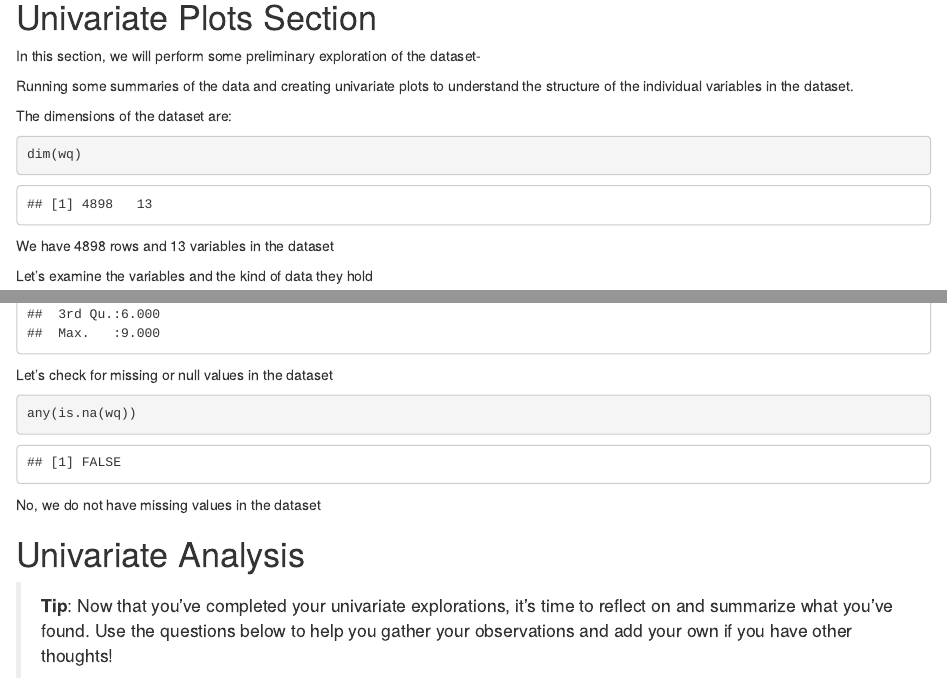
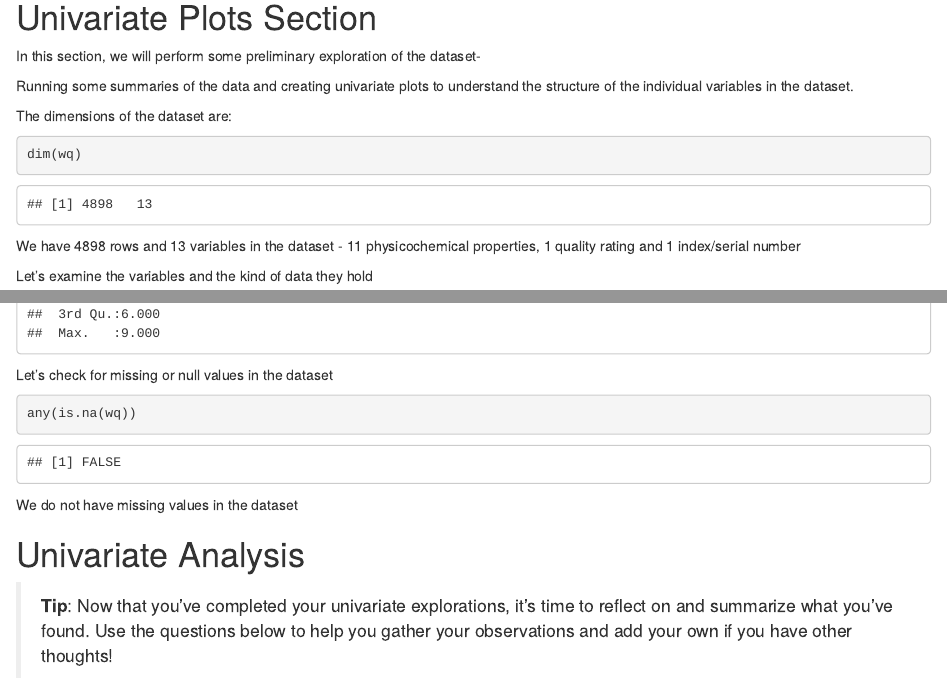
Before and after one commit to divyachandramouli/White_Wine_Quality_Analysis_in_R, an R Markdown document (White_wine_quality.rmd): the page in a window 1100 px wide, from 1060 px down, and a second part further down, joined at a grey line. Rendered offline with R 4.5, knitr and Pandoc, with nearby package versions.

Commit message:
Saving workspace

````diff
--- a/White_wine_quality.rmd
+++ b/White_wine_quality.rmd
@@ -99,8 +99,9 @@ The dimensions of the dataset are:
 ```{r}
 dim(wq)
 ```
+We have 4898 rows and 13 variables in the dataset - 11 physicochemical
+properties, 1 quality rating and 1 index/serial number
 
-We have 4898 rows and 13 variables in the dataset
 
 Let's examine the variables and the kind of data they hold
 
@@ -125,7 +126,7 @@ Let's check for missing or null values in the dataset
 any(is.na(wq))
 ```
 
- No, we do not have missing values in the dataset
+We do not have missing values in the dataset
 
 
 # Univariate Analysis
````
Also changed, not shown: .RData (added), 1 other file.
